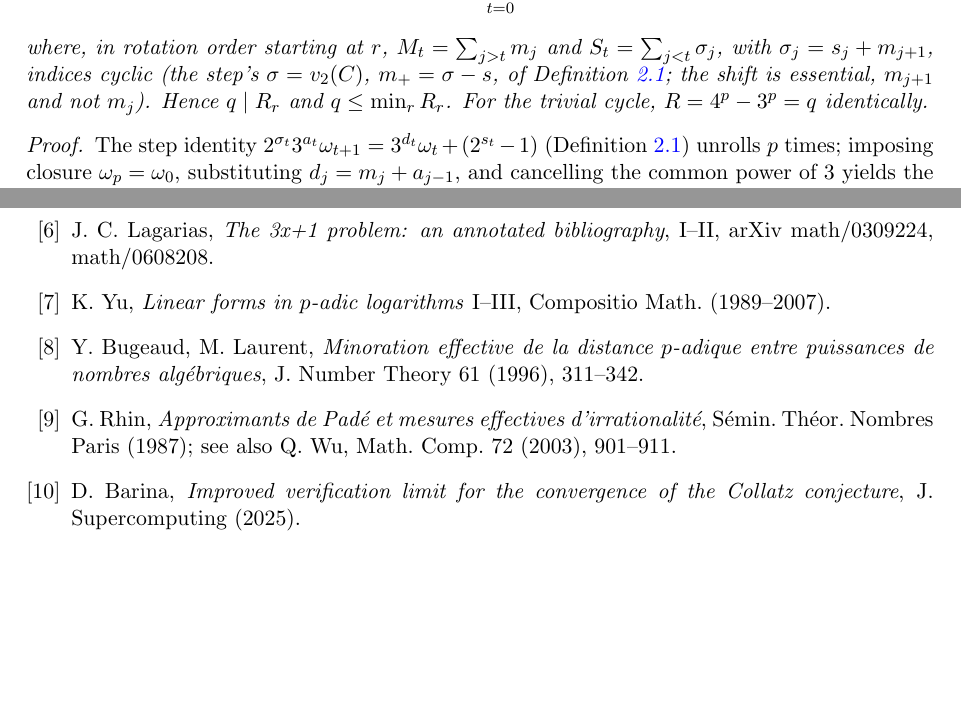
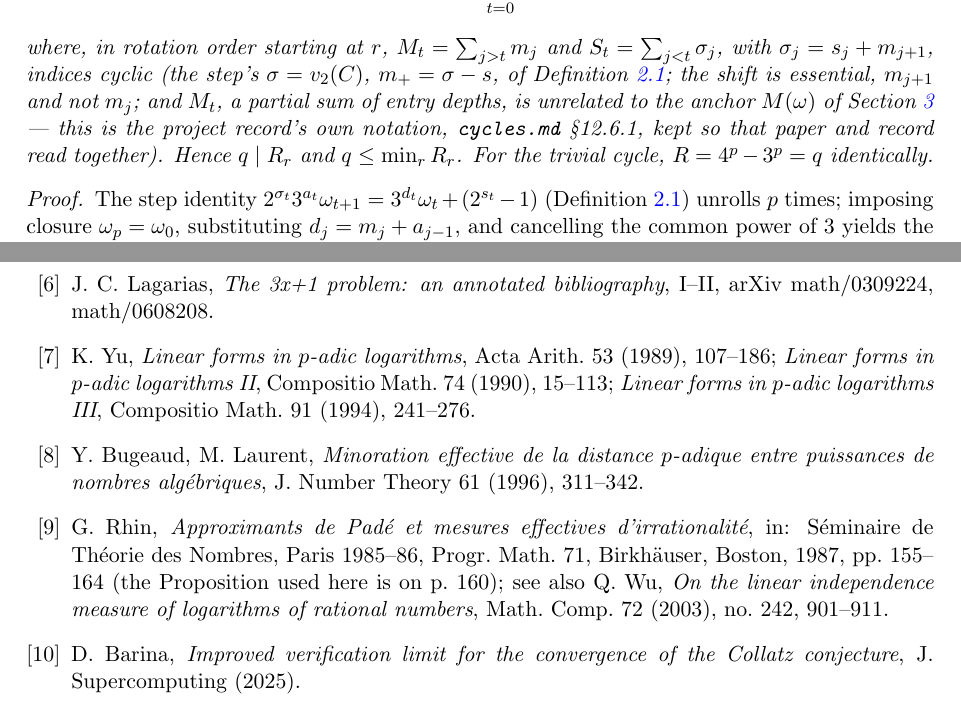
Before and after one commit to macindoe/collatz, a LaTeX paper (paper/collatz-reduced-v3.tex): two parts of pages 7 and 12 of 12, joined at a grey line, cut so that both start at the same text, the shorter picture padded with empty space. Compiled offline with pdfLaTeX.

Commit message:
items 11 and 12 (labelling): M_t disambiguated and kept; the bibliography completed
Item 11. Checked cycles.md first, as instructed. Proposition 12.6.1 uses
exactly this symbol for exactly this object: "M_t = Sum_(j>t) m_j".
Renaming in the paper would desync the paper's central cycle identity
from the record that carries its proof and every verified instance, for
the sake of a collision the reader meets once. So M_t is KEPT and a
parenthetical says what it is not: a partial sum of entry depths,
unrelated to the anchor M(w) of Section 2, and the record's own notation.

Item 12. The grouped Yu entry is split into the three papers with their
own venues (Acta Arith. 53 (1989) 107-186; Compositio Math. 74 (1990)
15-113; Compositio Math. 91 (1994) 241-276), replacing the incorrect
"Compositio Math. (1989-2007)" -- part I is Acta Arithmetica and no part
is from 2007. The citation key is unchanged so no \cite site moves.

The Rhin/Wu entry is completed from what the repo already knows:
cycles.md 12.5.3 pins "Progr. Math. 71, Birkhauser 1987, p. 160" and
briefs/merle-la7-rhin-check-findings.md 2(a) pins the volume as
Seminaire de Theorie des Nombres, Paris 1985-86, pp. 155-164, Proposition
p. 160; the same findings file, item 4, pins Wu as Math. Comp. 72 (2003),
no. 242, 901-911, title "On the linear independence measure of logarithms
of rational numbers".

The llmcollatz entry (arXiv:2603.11066) is left exactly as it stands: the
record has no authors for it either, and none were invented. Author-side
lookup, flagged in the findings.

FLAGGED: the three Yu volume/page numbers are NOT in this repository's
record. They are standard citations supplied from outside it, and the
author should confirm them before publication.

Co-Authored-By: Claude Opus 5 (1M context) <noreply@anthropic.com>

```diff
--- a/paper/collatz-reduced-v3.tex
+++ b/paper/collatz-reduced-v3.tex
@@ -181,7 +181,7 @@ Fix a hypothetical $p$-block cycle of $F$ with entry depths $m_t \ge 1$, exit va
 \begin{proposition}[elimination identity]\label{prop:elim}
 $q > 0$, and for every rotation $r$,
 \[ \w_r\, 3^{a_{r-1}}\, q \;=\; R_r \;:=\; \sum_{t=0}^{p-1} 3^{M_t}\, 2^{S_t}\,(2^{s_t}-1), \]
-where, in rotation order starting at $r$, $M_t = \sum_{j>t} m_j$ and $S_t = \sum_{j<t}\sigma_j$, with $\sigma_j = s_j + m_{j+1}$, indices cyclic (the step's $\sigma = \vt{C}$, $m_+ = \sigma - s$, of Definition~\ref{def:reduced}; the shift is essential, $m_{j+1}$ and not $m_j$). Hence $q \mid R_r$ and $q \le \min_r R_r$. For the trivial cycle, $R = 4^p - 3^p = q$ identically.
+where, in rotation order starting at $r$, $M_t = \sum_{j>t} m_j$ and $S_t = \sum_{j<t}\sigma_j$, with $\sigma_j = s_j + m_{j+1}$, indices cyclic (the step's $\sigma = \vt{C}$, $m_+ = \sigma - s$, of Definition~\ref{def:reduced}; the shift is essential, $m_{j+1}$ and not $m_j$; and $M_t$, a partial sum of entry depths, is unrelated to the anchor $M(\w)$ of Section~\ref{sec:anchor} --- this is the project record's own notation, \texttt{cycles.md} \S12.6.1, kept so that paper and record read together). Hence $q \mid R_r$ and $q \le \min_r R_r$. For the trivial cycle, $R = 4^p - 3^p = q$ identically.
 \end{proposition}
 
 \begin{proof}
@@ -269,9 +269,9 @@ This work was developed through extensive AI-assisted research over three years
 \bibitem{sdw} J.~Simons, B.~de~Weger, \emph{Theoretical and computational bounds for $m$-cycles of the $3n+1$ problem}, Acta Arith.\ 117 (2005), 51--70.
 \bibitem{hercher} C.~Hercher, \emph{There are no Collatz $m$-cycles with $m \le 91$}, J.\ Integer Seq.\ 26 (2023); arXiv:2201.00406.
 \bibitem{lagarias} J.~C.~Lagarias, \emph{The 3x+1 problem: an annotated bibliography}, I--II, arXiv math/0309224, math/0608208.
-\bibitem{yu} K.~Yu, \emph{Linear forms in $p$-adic logarithms} I--III, Compositio Math.\ (1989--2007).
+\bibitem{yu} K.~Yu, \emph{Linear forms in $p$-adic logarithms}, Acta Arith.\ 53 (1989), 107--186; \emph{Linear forms in $p$-adic logarithms II}, Compositio Math.\ 74 (1990), 15--113; \emph{Linear forms in $p$-adic logarithms III}, Compositio Math.\ 91 (1994), 241--276.
 \bibitem{bl} Y.~Bugeaud, M.~Laurent, \emph{Minoration effective de la distance $p$-adique entre puissances de nombres alg\'ebriques}, J.\ Number Theory 61 (1996), 311--342.
-\bibitem{rhin} G.~Rhin, \emph{Approximants de Pad\'e et mesures effectives d'irrationalit\'e}, S\'emin.\ Th\'eor.\ Nombres Paris (1987); see also Q.~Wu, Math.\ Comp.\ 72 (2003), 901--911.
+\bibitem{rhin} G.~Rhin, \emph{Approximants de Pad\'e et mesures effectives d'irrationalit\'e}, in: S\'eminaire de Th\'eorie des Nombres, Paris 1985--86, Progr.\ Math.\ 71, Birkh\"auser, Boston, 1987, pp.\ 155--164 (the Proposition used here is on p.~160); see also Q.~Wu, \emph{On the linear independence measure of logarithms of rational numbers}, Math.\ Comp.\ 72 (2003), no.\ 242, 901--911.
 \bibitem{barina} D.~Barina, \emph{Improved verification limit for the convergence of the Collatz conjecture}, J.\ Supercomputing (2025).
 \bibitem{merle} E.~Merle, \emph{On the non-existence of non-trivial Collatz cycles: a conditional formal proof in Lean 4, with documented structural obstructions}, preprint, Zenodo DOI 10.5281/zenodo.19790406 (2026).
 \bibitem{llmcollatz} \emph{Exploring Collatz Dynamics with Human--LLM Collaboration}, arXiv:2603.11066 (2026).
```
